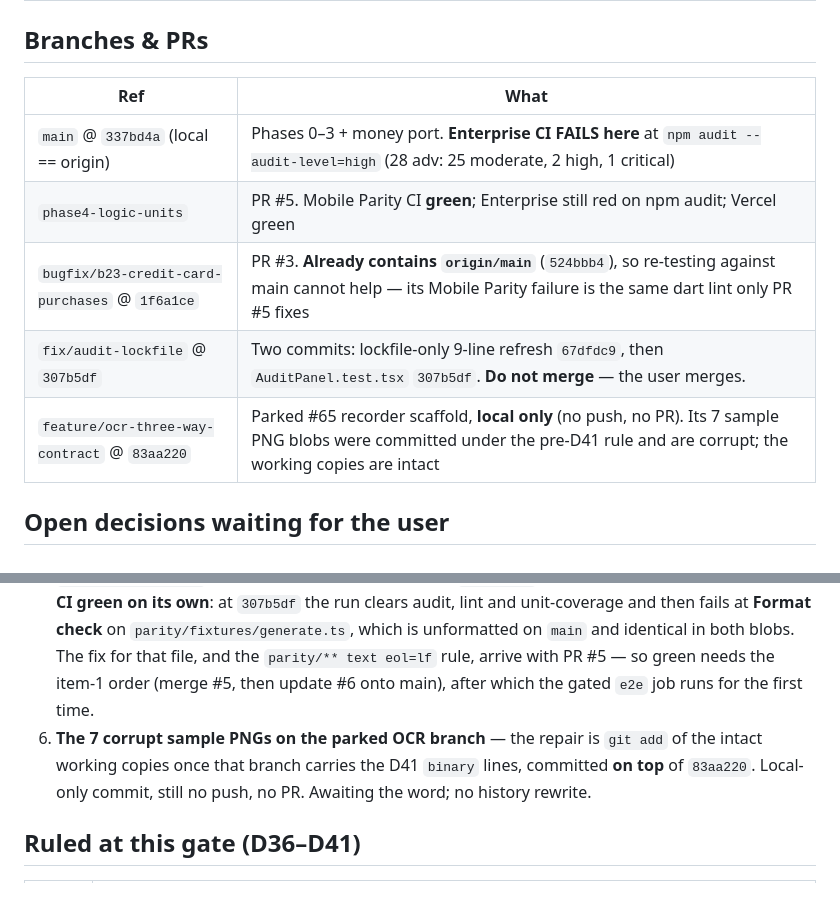
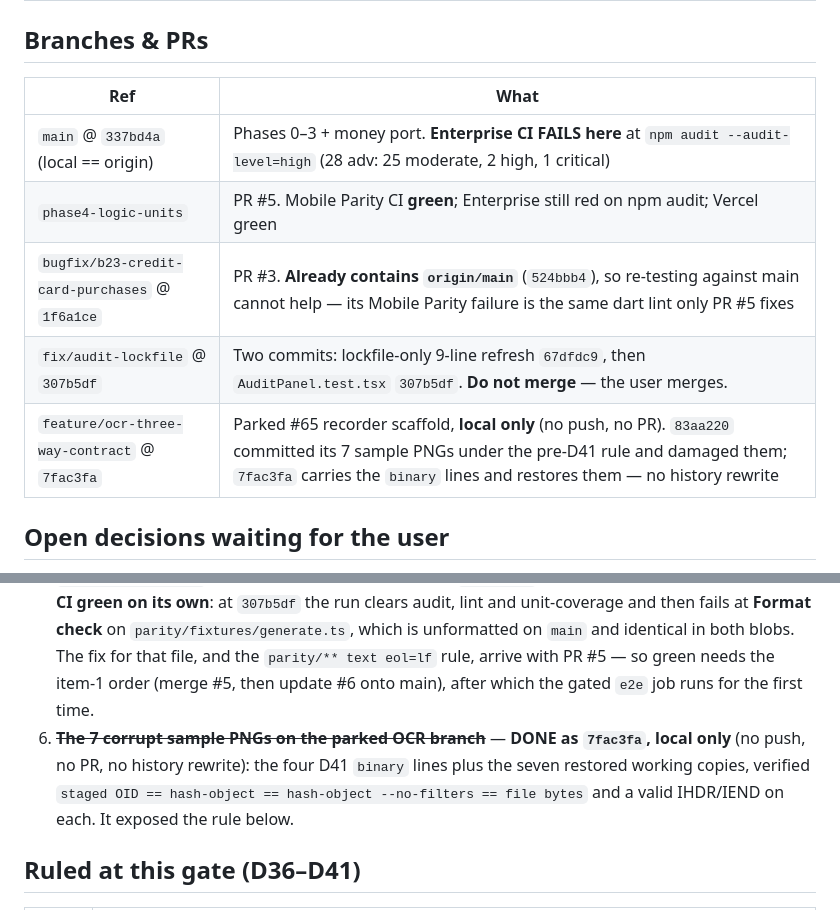
Before and after one commit to emalyaditha/EM-Budget, a Markdown page: parity/STATUS.md, 2 parts joined by grey strips. Rendered like a GitHub page.

```diff
--- a/parity/STATUS.md
+++ b/parity/STATUS.md
@@ -22,13 +22,13 @@ Branch `phase4-logic-units`, PR #5 open.
 
 ## Branches & PRs
 
-| Ref                                            | What                                                                                                                                                                       |
-| ---------------------------------------------- | -------------------------------------------------------------------------------------------------------------------------------------------------------------------------- |
-| `main` @ `337bd4a` (local == origin)           | Phases 0–3 + money port. **Enterprise CI FAILS here** at `npm audit --audit-level=high` (28 adv: 25 moderate, 2 high, 1 critical)                                          |
-| `phase4-logic-units`                           | PR #5. Mobile Parity CI **green**; Enterprise still red on npm audit; Vercel green                                                                                         |
-| `bugfix/b23-credit-card-purchases` @ `1f6a1ce` | PR #3. **Already contains `origin/main`** (`524bbb4`), so re-testing against main cannot help — its Mobile Parity failure is the same dart lint only PR #5 fixes           |
-| `fix/audit-lockfile` @ `307b5df`               | Two commits: lockfile-only 9-line refresh `67dfdc9`, then `AuditPanel.test.tsx` `307b5df`. **Do not merge** — the user merges.                                             |
-| `feature/ocr-three-way-contract` @ `83aa220`   | Parked #65 recorder scaffold, **local only** (no push, no PR). Its 7 sample PNG blobs were committed under the pre-D41 rule and are corrupt; the working copies are intact |
+| Ref                                            | What                                                                                                                                                                                                                      |
+| ---------------------------------------------- | ------------------------------------------------------------------------------------------------------------------------------------------------------------------------------------------------------------------------- |
+| `main` @ `337bd4a` (local == origin)           | Phases 0–3 + money port. **Enterprise CI FAILS here** at `npm audit --audit-level=high` (28 adv: 25 moderate, 2 high, 1 critical)                                                                                         |
+| `phase4-logic-units`                           | PR #5. Mobile Parity CI **green**; Enterprise still red on npm audit; Vercel green                                                                                                                                        |
+| `bugfix/b23-credit-card-purchases` @ `1f6a1ce` | PR #3. **Already contains `origin/main`** (`524bbb4`), so re-testing against main cannot help — its Mobile Parity failure is the same dart lint only PR #5 fixes                                                          |
+| `fix/audit-lockfile` @ `307b5df`               | Two commits: lockfile-only 9-line refresh `67dfdc9`, then `AuditPanel.test.tsx` `307b5df`. **Do not merge** — the user merges.                                                                                            |
+| `feature/ocr-three-way-contract` @ `7fac3fa`   | Parked #65 recorder scaffold, **local only** (no push, no PR). `83aa220` committed its 7 sample PNGs under the pre-D41 rule and damaged them; `7fac3fa` carries the `binary` lines and restores them — no history rewrite |
 
 ## Open decisions waiting for the user
 
@@ -37,7 +37,7 @@ Branch `phase4-logic-units`, PR #5 open.
 3. **B-26 phone-side trigger design** — roll only after a completed pull, inside `syncChains`. Awaits ruling.
 4. **Tenants** — **no deletions, and no `e2e-*`/`qa-*` teardown work until Phase 4 closes.** 16 `qa-*@example.com` live, re-matched IDENTICAL to `D:\Emcode\backups\qa-export-20261006.json`. **466 `e2e-*@example.com`** (457 pre-existing + 9 from the audit-branch e2e run) are outside D18's scope; no spec destroys its tenant. The proposed `e2e/auth.ts` teardown and separate test Supabase project are **text only, not implemented**.
 5. **`fix/audit-lockfile`** — review only. Merging it makes `npm audit` pass but **does not turn Enterprise CI green on its own**: at `307b5df` the run clears audit, lint and unit-coverage and then fails at **Format check** on `parity/fixtures/generate.ts`, which is unformatted on `main` and identical in both blobs. The fix for that file, and the `parity/** text eol=lf` rule, arrive with PR #5 — so green needs the item-1 order (merge #5, then update #6 onto main), after which the gated `e2e` job runs for the first time.
-6. **The 7 corrupt sample PNGs on the parked OCR branch** — the repair is `git add` of the intact working copies once that branch carries the D41 `binary` lines, committed **on top** of `83aa220`. Local-only commit, still no push, no PR. Awaiting the word; no history rewrite.
+6. ~~**The 7 corrupt sample PNGs on the parked OCR branch**~~ — **DONE as `7fac3fa`, local only** (no push, no PR, no history rewrite): the four D41 `binary` lines plus the seven restored working copies, verified `staged OID == hash-object == hash-object --no-filters == file bytes` and a valid IHDR/IEND on each. It exposed the rule below.
 
 ## Ruled at this gate (D36–D41)
 
```
Also changed, not shown: other parts of parity/STATUS.md (+30 -16 lines).
